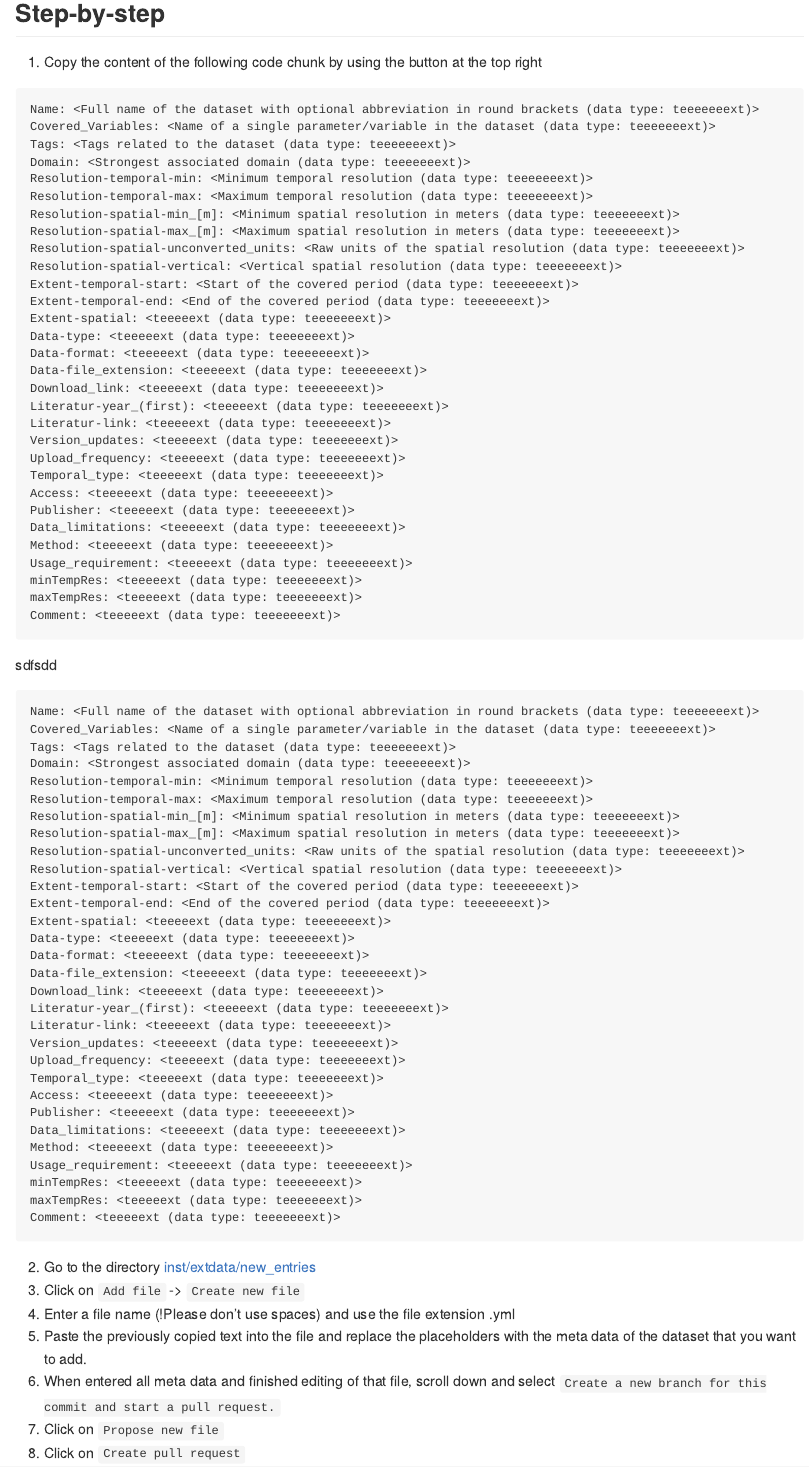
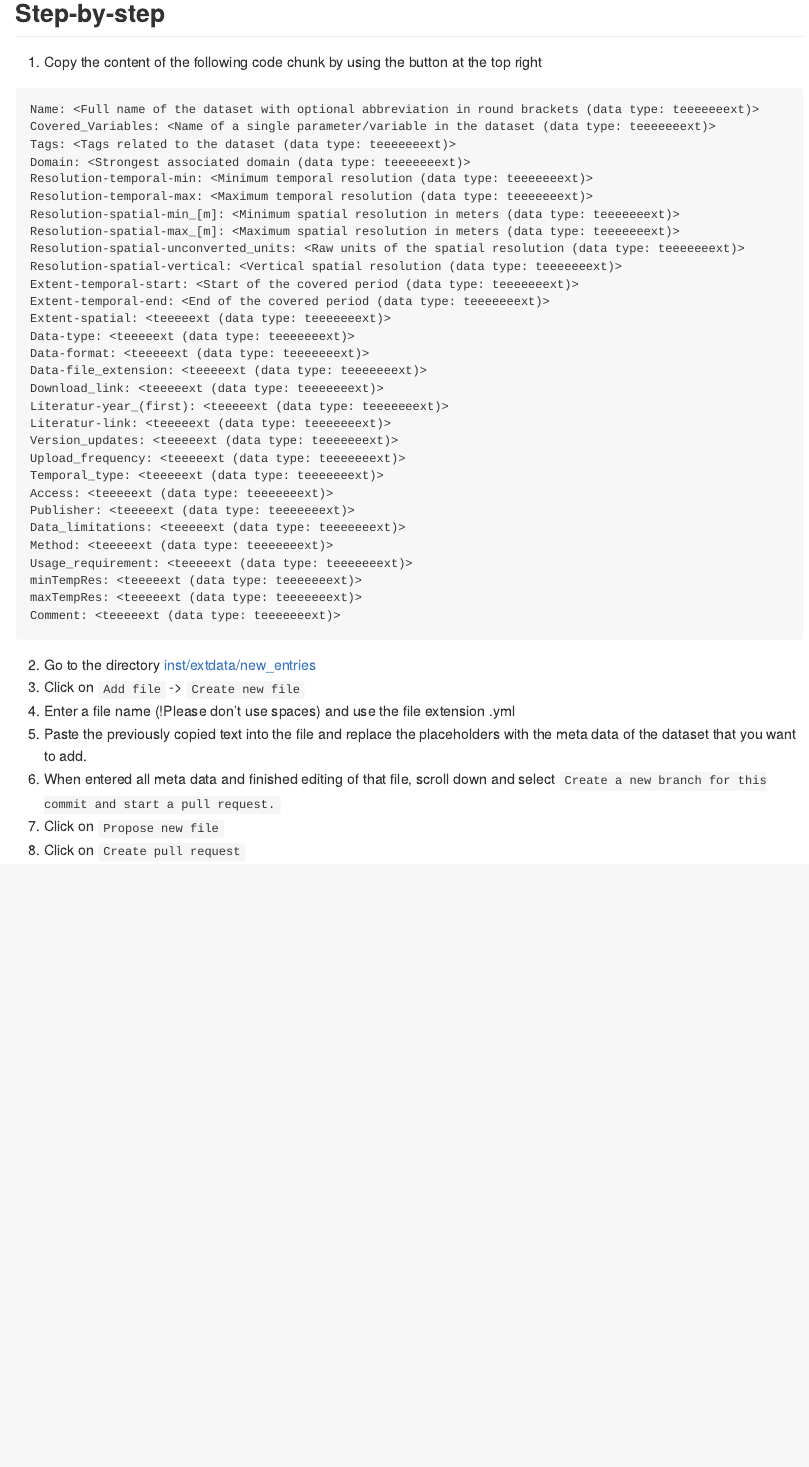
Before and after one commit to MxNl/awesome_geodata_table, an R Markdown document (README.Rmd): the page in a window 1100 px wide, from 670 px down. Rendered offline with R 4.5, knitr and Pandoc, with nearby package versions; badge pictures from the web are left out.

Commit message:
code chunk generation method decided

````diff
--- a/README.Rmd
+++ b/README.Rmd
@@ -46,11 +46,6 @@ Just open the [**Awesome Geodata Table**](https://mxnl.github.io/awesome_geodata
 
   1. Copy the content of the following code chunk by using the button at the top right
 
-```{r runanalysis, code=readLines('src/entry_descriptions.R'), echo=FALSE, eval=TRUE, comment=NA}
-```
-
-
-  sdfsdd
 ```{r, echo=FALSE, results='hold', comment=NA}
 generate_entry_description()
 ```
````
Also changed, not shown: src/entry_descriptions.R (deleted, +0 -1 lines).
